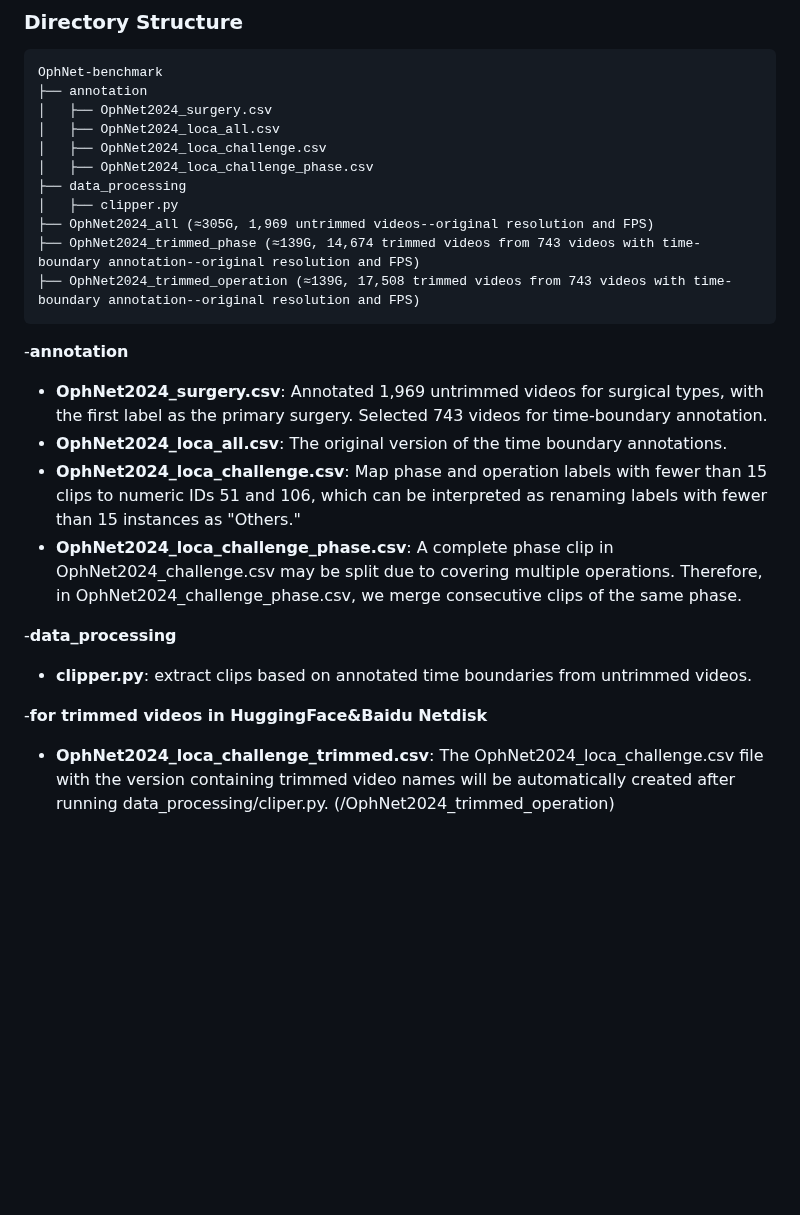
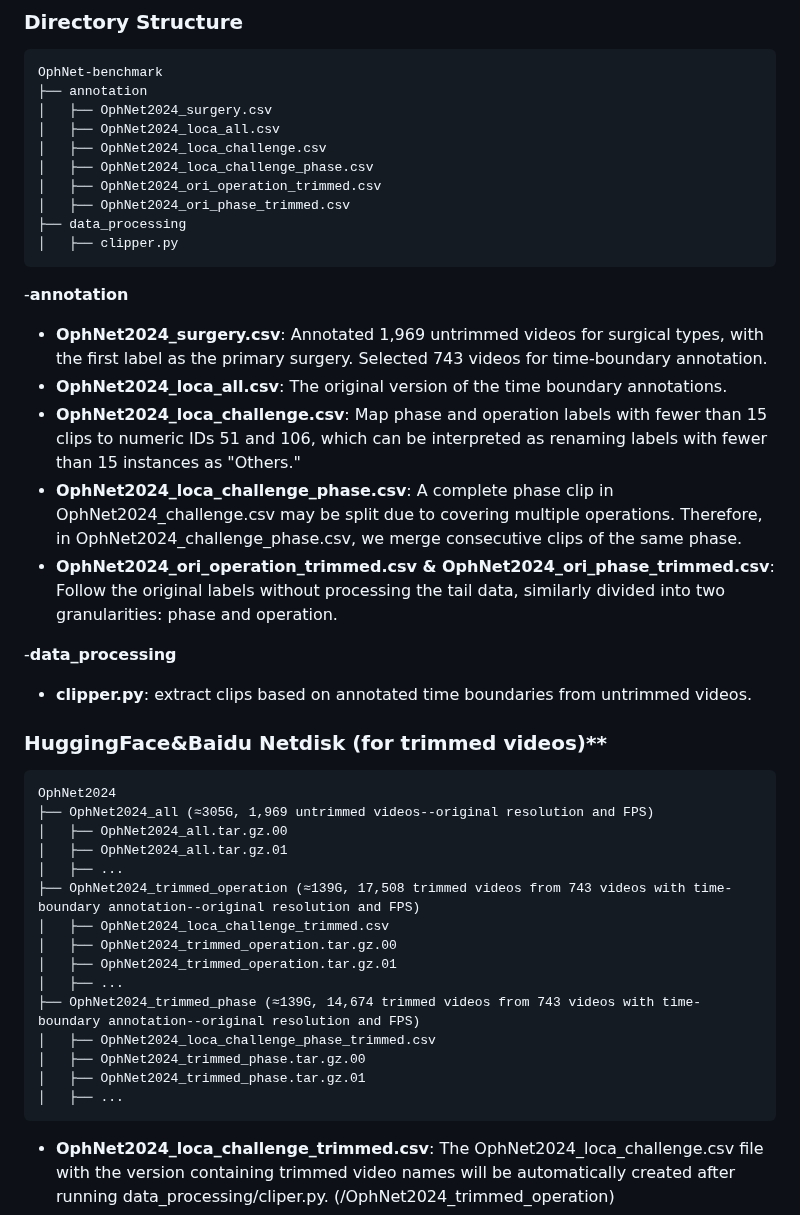
Before and after one commit to minghu0830/OphNet-benchmark, a Markdown page: README.md, the part around the change. Drawn GitHub-style; blank space fills up the shorter version.

````diff
--- a/README.md
+++ b/README.md
@@ -32,22 +32,39 @@ OphNet-benchmark
 │   ├── OphNet2024_loca_all.csv
 │   ├── OphNet2024_loca_challenge.csv
 │   ├── OphNet2024_loca_challenge_phase.csv
+│   ├── OphNet2024_ori_operation_trimmed.csv
+│   ├── OphNet2024_ori_phase_trimmed.csv
 ├── data_processing
 │   ├── clipper.py
-├── OphNet2024_all (≈305G, 1,969 untrimmed videos--original resolution and FPS)
-├── OphNet2024_trimmed_phase (≈139G, 14,674 trimmed videos from 743 videos with time-boundary annotation--original resolution and FPS)
-├── OphNet2024_trimmed_operation (≈139G, 17,508 trimmed videos from 743 videos with time-boundary annotation--original resolution and FPS)
 ```
 -**annotation**
 *  **OphNet2024_surgery.csv**: Annotated 1,969 untrimmed videos for surgical types, with the first label as the primary surgery. Selected 743 videos for time-boundary annotation.
 *  **OphNet2024_loca_all.csv**: The original version of the time boundary annotations.
 *  **OphNet2024_loca_challenge.csv**: Map phase and operation labels with fewer than 15 clips to numeric IDs 51 and 106, which can be interpreted as renaming labels with fewer than 15 instances as "Others."
 *  **OphNet2024_loca_challenge_phase.csv**: A complete phase clip in OphNet2024_challenge.csv may be split due to covering multiple operations. Therefore, in OphNet2024_challenge_phase.csv, we merge consecutive clips of the same phase.
+*  **OphNet2024_ori_operation_trimmed.csv & OphNet2024_ori_phase_trimmed.csv**: Follow the original labels without processing the tail data, similarly divided into two granularities: phase and operation.
 
 -**data_processing**
 *  **clipper.py**: extract clips based on annotated time boundaries from untrimmed videos.
 
--**for trimmed videos in HuggingFace&Baidu Netdisk**
+### HuggingFace&Baidu Netdisk (for trimmed videos)**
+```
+OphNet2024
+├── OphNet2024_all (≈305G, 1,969 untrimmed videos--original resolution and FPS)
+│   ├── OphNet2024_all.tar.gz.00
+│   ├── OphNet2024_all.tar.gz.01
+│   ├── ...
+├── OphNet2024_trimmed_operation (≈139G, 17,508 trimmed videos from 743 videos with time-boundary annotation--original resolution and FPS)
+│   ├── OphNet2024_loca_challenge_trimmed.csv
+│   ├── OphNet2024_trimmed_operation.tar.gz.00
+│   ├── OphNet2024_trimmed_operation.tar.gz.01
+│   ├── ...
+├── OphNet2024_trimmed_phase (≈139G, 14,674 trimmed videos from 743 videos with time-boundary annotation--original resolution and FPS)
+│   ├── OphNet2024_loca_challenge_phase_trimmed.csv
+│   ├── OphNet2024_trimmed_phase.tar.gz.00
+│   ├── OphNet2024_trimmed_phase.tar.gz.01
+│   ├── ...
+```
 *  **OphNet2024_loca_challenge_trimmed.csv**: The OphNet2024_loca_challenge.csv file with the version containing trimmed video names will be automatically created after running data_processing/cliper.py. (/OphNet2024_trimmed_operation)
 *  **OphNet2024_loca_challenge_phase_trimmed.csv**: The OphNet2024_loca_challenge_phase.csv file with the version containing trimmed video names will be automatically created after running data_processing/cliper.py. (/OphNet2024_trimmed_phase)
 
````
